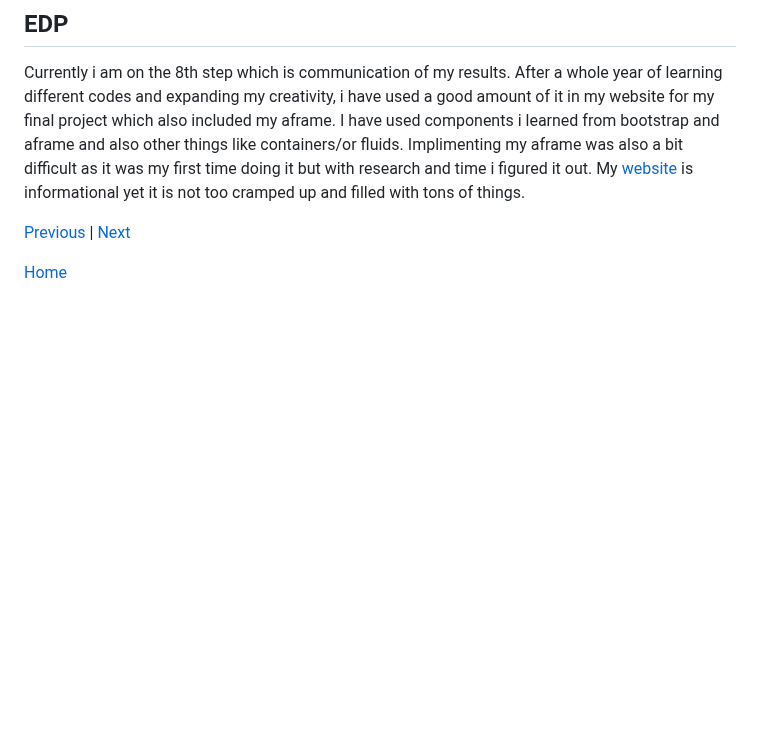
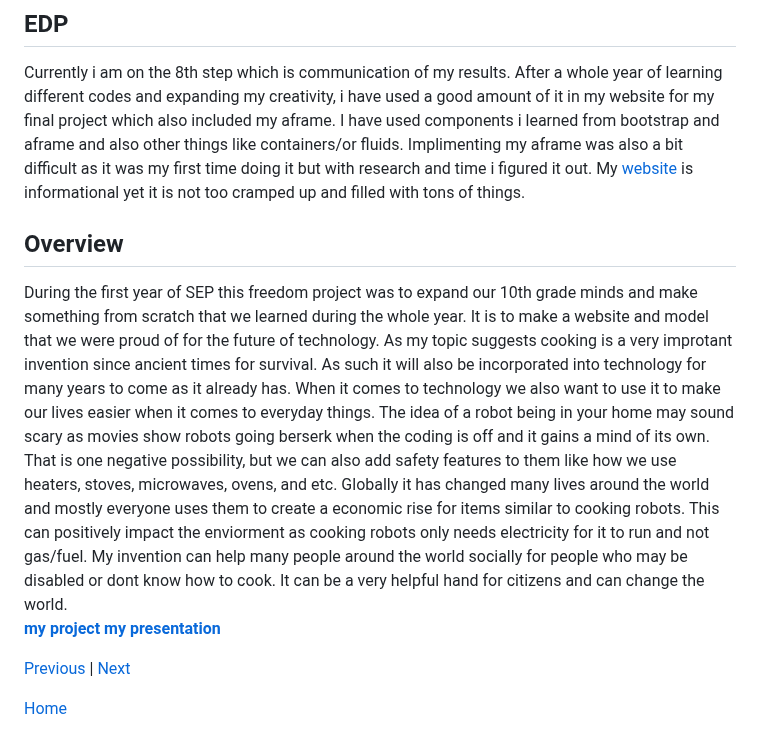
Before and after one commit to katherinew5896/sep10-freedom-project, a Markdown page: blog/entry07.md, the part around the change. Drawn GitHub-style; blank space fills up the shorter version.

```diff
--- a/blog/entry07.md
+++ b/blog/entry07.md
@@ -21,6 +21,11 @@ My [slides](https://docs.google.com/presentation/d/1d_7edsbT0-J64DP0yx-owu56uBBW
 ## EDP
 Currently i am on the 8th step which is communication of my results. After a whole year of learning different codes and expanding my creativity, i have used a good amount of it in my website for my final project which also included my aframe. I have used components i learned from bootstrap and aframe and also other things like containers/or fluids. Implimenting my aframe was also a bit difficult as it was my first time doing it but with research and time i figured it out. My [website](https://katherinew5896.github.io/sep10-freedom-project/) is informational yet it is not too cramped up and filled with tons of things.
 
+## Overview
+During the first year of SEP this freedom project was to expand our 10th grade minds and make something from scratch that we learned during the whole year. It is to make a website and model that we were proud of for the future of technology. As my topic suggests cooking is a very improtant invention since ancient times for survival. As such it will also be incorporated into technology for many years to come as it already has. When it comes to technology we also want to use it to make our lives easier when it comes to everyday things. The idea of a robot being in your home may sound scary as movies show robots going berserk when the coding is off and it gains a mind of its own. That is one negative possibility, but we can also add safety features to them like how we use heaters, stoves, microwaves, ovens, and etc. Globally it has changed many lives around the world and mostly everyone uses them to create a economic rise for items similar to cooking robots. This can positively impact the enviorment as cooking robots only needs electricity for it to run and not gas/fuel. My invention can help many people around the world socially for people who may be disabled or dont know how to cook. It can be a very helpful hand for citizens and can change the world.
+[**my project**](https://katherinew5896.github.io/sep10-freedom-project/)
+[**my presentation**](https://docs.google.com/presentation/d/1d_7edsbT0-J64DP0yx-owu56uBBWaEJnBd4Nw74BUtk/edit#slide=id.p)
+
 
 [Previous](entry06.md) | [Next](entry08.md)
 
```
